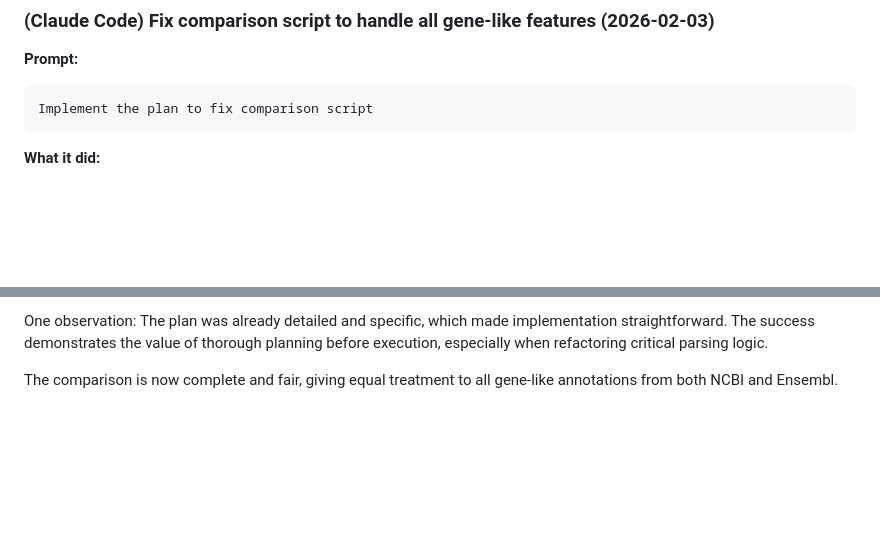
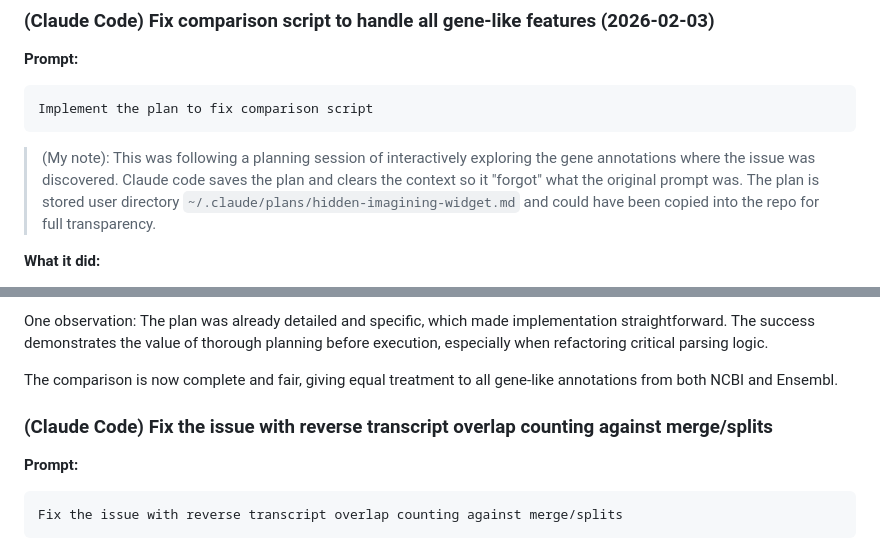
Before and after one commit to larsgr/gene-id-mapping, a Markdown page: docs/AI-usage.md, 2 parts joined by grey strips. Drawn GitHub-style; blank space fills up the shorter version.

Commit message:
comment on AI-usage

````diff
--- a/docs/AI-usage.md
+++ b/docs/AI-usage.md
@@ -568,6 +568,8 @@ The implementation demonstrates Claude Code's extensibility through the skills s
 Implement the plan to fix comparison script
 ```
 
+> (My note): This was following a planning session of interactively exploring the gene annotations where the issue was discovered. Claude code saves the plan and clears the context so it "forgot" what the original prompt was. The plan is stored user directory `~/.claude/plans/hidden-imagining-widget.md` and could have been copied into the repo for full transparency.
+
 **What it did:**
 * Added GENE_TYPES constant to both `within_assembly_compare.py` (line 41-47) and `gff_block_sort.py` (line 31-37) containing: `gene`, `ncRNA_gene`, `pseudogene`, `V_gene_segment`, `D_gene_segment`, `J_gene_segment`
 * Updated gene detection logic from `if feature_type == "gene"` to `if feature_type in GENE_TYPES` in both scripts
@@ -590,3 +592,11 @@ The implementation was clean and consistent across both scripts, maintaining the
 One observation: The plan was already detailed and specific, which made implementation straightforward. The success demonstrates the value of thorough planning before execution, especially when refactoring critical parsing logic.
 
 The comparison is now complete and fair, giving equal treatment to all gene-like annotations from both NCBI and Ensembl.
+
+### (Claude Code) Fix the issue with reverse transcript overlap counting against merge/splits
+
+**Prompt:**
+
+```
+Fix the issue with reverse transcript overlap counting against merge/splits
+```
````
